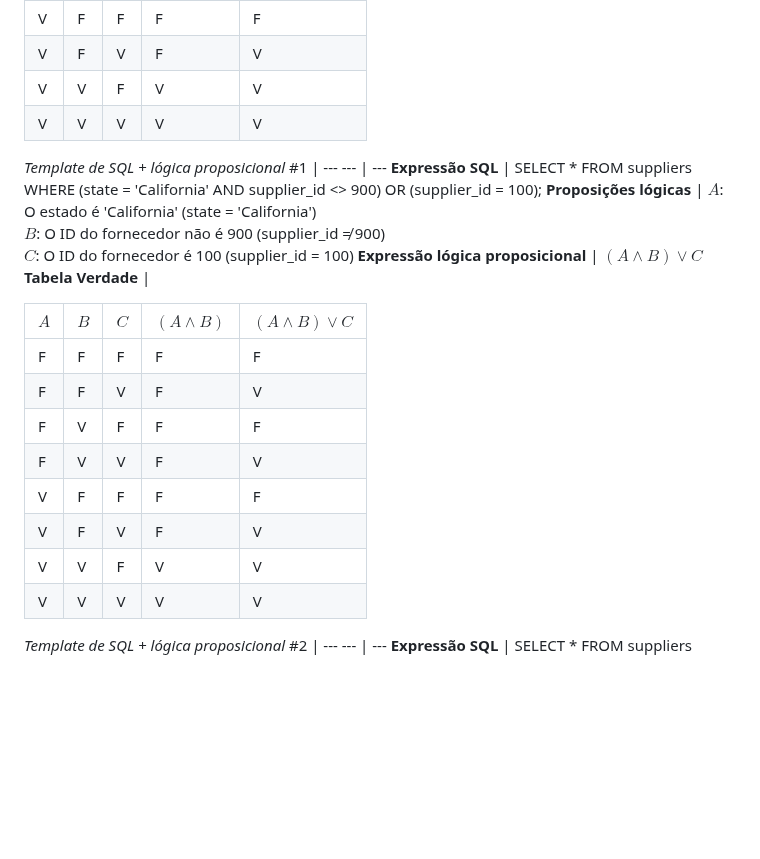
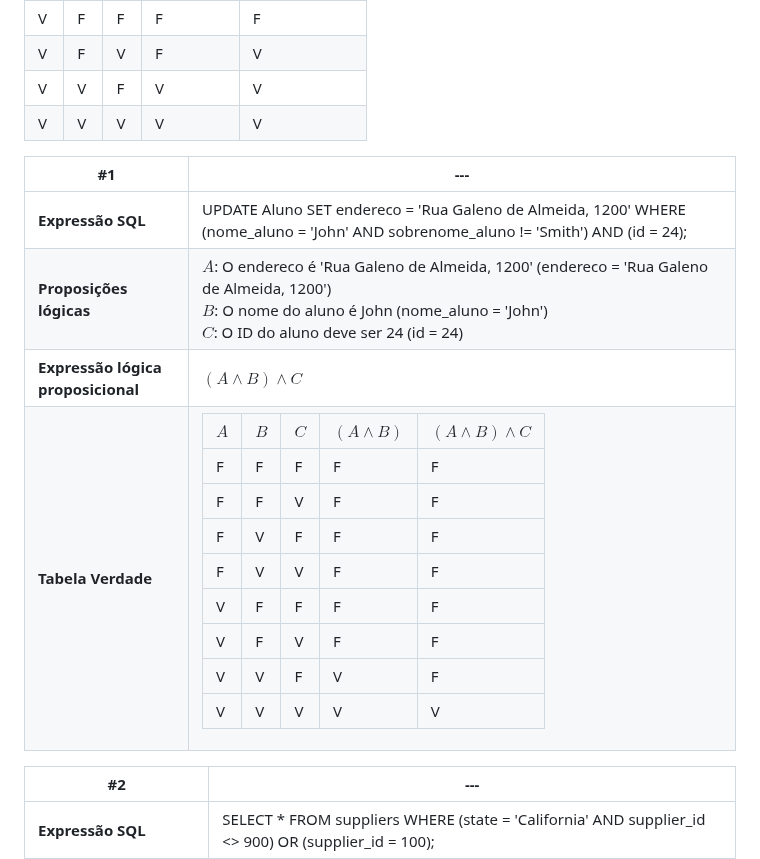
Before and after one commit to jjalmeidadev/diana, a Markdown page: documents/wad.md, the part around the change. Drawn GitHub-style; blank space fills up the shorter version.

Commit message:
docs: add consulta SQL 1

```diff
--- a/documents/wad.md
+++ b/documents/wad.md
@@ -523,15 +523,13 @@ Acceptance Criteria 2 | **Scenario:** The parent enters an invalid phone number
 **Expressão lógica proposicional** | $(A \land B) \lor C$
 **Tabela Verdade** | <table> <thead> <tr> <th>$A$</th> <th>$B$</th> <th>$C$</th> <th>$(A \land B)$</th> <th>$(A \land B) \lor C$</th> </tr> </thead> <tbody> <tr> <td>F</td> <td>F</td> <td>F</td> <td>F</td> <td>F</td> </tr> <tr> <td>F</td> <td>F</td> <td>V</td> <td>F</td> <td>V</td> </tr> <tr> <td>F</td> <td>V</td> <td>F</td> <td>F</td> <td>F</td> </tr> <tr> <td>F</td> <td>V</td> <td>V</td> <td>F</td> <td>V</td> </tr> <tr> <td>V</td> <td>F</td> <td>F</td> <td>F</td> <td>F</td> </tr> <tr> <td>V</td> <td>F</td> <td>V</td> <td>F</td> <td>V</td> </tr> <tr> <td>V</td> <td>V</td> <td>F</td> <td>V</td> <td>V</td> </tr> <tr> <td>V</td> <td>V</td> <td>V</td> <td>V</td> <td>V</td> </tr> </tbody> </table>
 
-*Template de SQL + lógica proposicional*
 #1 | ---
 --- | ---
-**Expressão SQL** | SELECT * FROM suppliers WHERE (state = 'California' AND supplier_id <> 900) OR (supplier_id = 100);
-**Proposições lógicas** | $A$: O estado é 'California' (state = 'California') <br> $B$: O ID do fornecedor não é 900 (supplier_id ≠ 900) <br> $C$: O ID do fornecedor é 100 (supplier_id = 100)
-**Expressão lógica proposicional** | $(A \land B) \lor C$
-**Tabela Verdade** | <table> <thead> <tr> <th>$A$</th> <th>$B$</th> <th>$C$</th> <th>$(A \land B)$</th> <th>$(A \land B) \lor C$</th> </tr> </thead> <tbody> <tr> <td>F</td> <td>F</td> <td>F</td> <td>F</td> <td>F</td> </tr> <tr> <td>F</td> <td>F</td> <td>V</td> <td>F</td> <td>V</td> </tr> <tr> <td>F</td> <td>V</td> <td>F</td> <td>F</td> <td>F</td> </tr> <tr> <td>F</td> <td>V</td> <td>V</td> <td>F</td> <td>V</td> </tr> <tr> <td>V</td> <td>F</td> <td>F</td> <td>F</td> <td>F</td> </tr> <tr> <td>V</td> <td>F</td> <td>V</td> <td>F</td> <td>V</td> </tr> <tr> <td>V</td> <td>V</td> <td>F</td> <td>V</td> <td>V</td> </tr> <tr> <td>V</td> <td>V</td> <td>V</td> <td>V</td> <td>V</td> </tr> </tbody> </table>
+**Expressão SQL** | UPDATE Aluno SET endereco = 'Rua Galeno de Almeida, 1200' WHERE (nome_aluno = 'John' AND sobrenome_aluno != 'Smith') AND (id = 24);
+**Proposições lógicas** | $A$: O endereco é 'Rua Galeno de Almeida, 1200' (endereco = 'Rua Galeno de Almeida, 1200') <br> $B$: O nome do aluno é John (nome_aluno = 'John') <br> $C$: O ID do aluno deve ser 24 (id = 24)
+**Expressão lógica proposicional** | $(A \land B) \land C$
+**Tabela Verdade** | <table> <thead> <tr> <th>$A$</th> <th>$B$</th> <th>$C$</th> <th>$(A \land B)$</th> <th>$(A \land B) \land C$</th> </tr> </thead> <tbody> <tr> <td>F</td> <td>F</td> <td>F</td> <td>F</td> <td>F</td> </tr> <tr> <td>F</td> <td>F</td> <td>V</td> <td>F</td> <td>F</td> </tr> <tr> <td>F</td> <td>V</td> <td>F</td> <td>F</td> <td>F</td> </tr> <tr> <td>F</td> <td>V</td> <td>V</td> <td>F</td> <td>F</td> </tr> <tr> <td>V</td> <td>F</td> <td>F</td> <td>F</td> <td>F</td> </tr> <tr> <td>V</td> <td>F</td> <td>V</td> <td>F</td> <td>F</td> </tr> <tr> <td>V</td> <td>V</td> <td>F</td> <td>V</td> <td>F</td> </tr> <tr> <td>V</td> <td>V</td> <td>V</td> <td>V</td> <td>V</td> </tr> </tbody> </table>
 
-*Template de SQL + lógica proposicional*
 #2 | ---
 --- | ---
 **Expressão SQL** | SELECT * FROM suppliers WHERE (state = 'California' AND supplier_id <> 900) OR (supplier_id = 100);
```
